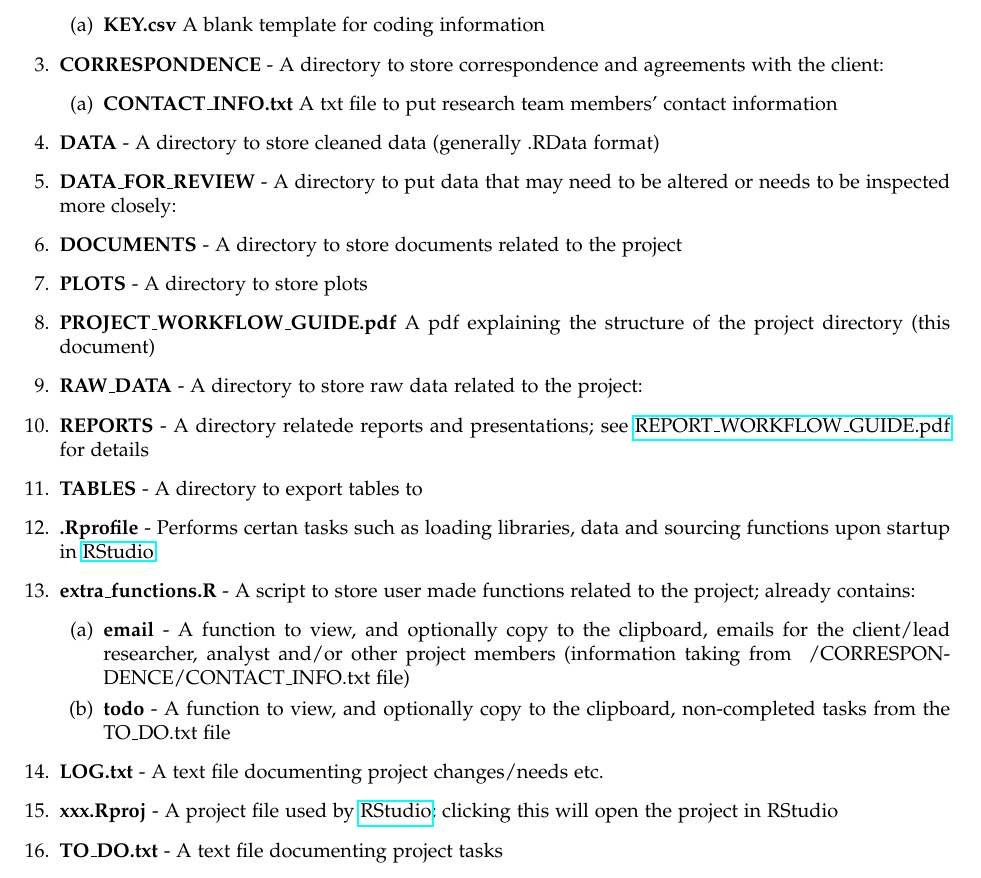
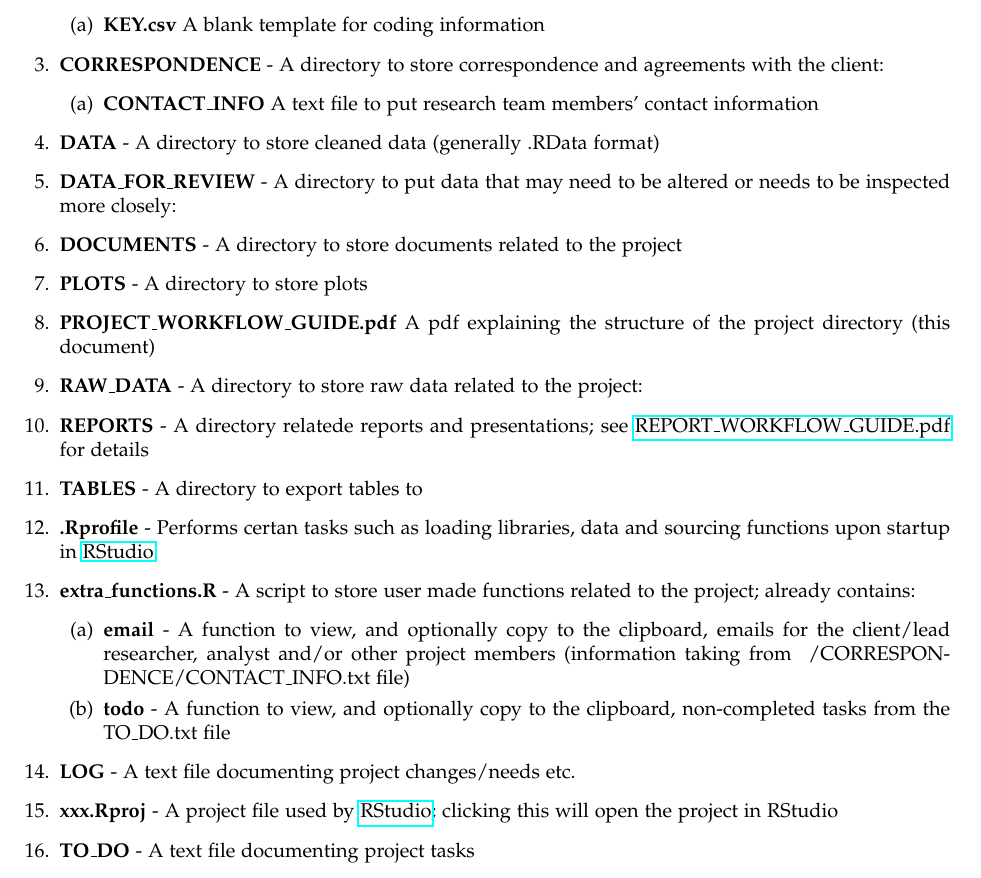
Before and after one commit to Eemaa26/quantemp, a LaTeX document (inst/pdf_gen/PROJECT_WORKFLOW_GUIDE.tex): part of the page, cut so that both start at the same text. Compiled offline with pdfLaTeX.

Commit message:
updated to allow the file to be system independent (i.e., the file can be transfered between computers and still operate)

```diff
--- a/inst/pdf_gen/PROJECT_WORKFLOW_GUIDE.tex
+++ b/inst/pdf_gen/PROJECT_WORKFLOW_GUIDE.tex
@@ -11,7 +11,6 @@
 }
 \makeatother
 
-\IfFileExists{upquote.sty}{\usepackage{upquote}}{}
 \definecolor{fgcolor}{rgb}{0.2, 0.2, 0.2}
 \newcommand{\hlnumber}[1]{\textcolor[rgb]{0,0,0}{#1}}%
 \newcommand{\hlfunctioncall}[1]{\textcolor[rgb]{0.501960784313725,0,0.329411764705882}{\textbf{#1}}}%
@@ -61,6 +60,7 @@
 \setcounter{tocdepth}{2}
 \usepackage{url}
 \usepackage{hyperref}
+\IfFileExists{upquote.sty}{\usepackage{upquote}}{}
 
 \begin{document}
 
@@ -85,7 +85,7 @@ The project template includes these main directories and scripts:
   \item \textbf{CORRESPONDENCE} - A directory to store correspondence and agreements
      with the client:
   \begin{enumerate}
-     \item \textbf{CONTACT\_INFO.txt} A txt file to put research team members'
+     \item \textbf{CONTACT\_INFO} A text file to put research team members'
        contact information
   \end{enumerate}
   \item \textbf{DATA} - A directory to store cleaned data (generally .RData
@@ -104,9 +104,9 @@ The project template includes these main directories and scripts:
      \item \textbf{email} - A function to view, and optionally copy to the clipboard, emails for the client/lead researcher, analyst and/or other project members (information taking from ~/CORRESPONDENCE/CONTACT\_INFO.txt file)
      \item \textbf{todo} - A function to view, and optionally copy to the clipboard, non-completed tasks from the TO\_DO.txt file
   \end{enumerate}
-  \item \textbf{LOG.txt} - A text file documenting project changes/needs etc.
+  \item \textbf{LOG} - A text file documenting project changes/needs etc.
   \item \textbf{xxx.Rproj} - A project file used by \href{http://www.rstudio.com/}{RStudio}; clicking this will open the project in RStudio
-  \item \textbf{TO\_DO.txt} - A text file documenting project tasks
+  \item \textbf{TO\_DO} - A text file documenting project tasks
 \end{enumerate}
 
 \end{document}
```
Also changed, not shown: inst/pdf_gen/PROJECT_WORKFLOW_GUIDE-concordance.tex (+2 -2 lines), inst/extdata/docs/PROJECT_WORKFLOW_GUIDE.pdf, inst/pdf_gen/PROJECT_WORKFLOW_GUIDE.pdf, 6 other files.
